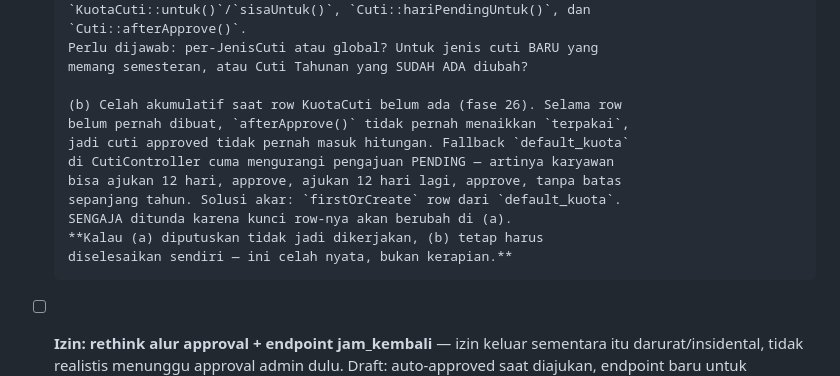
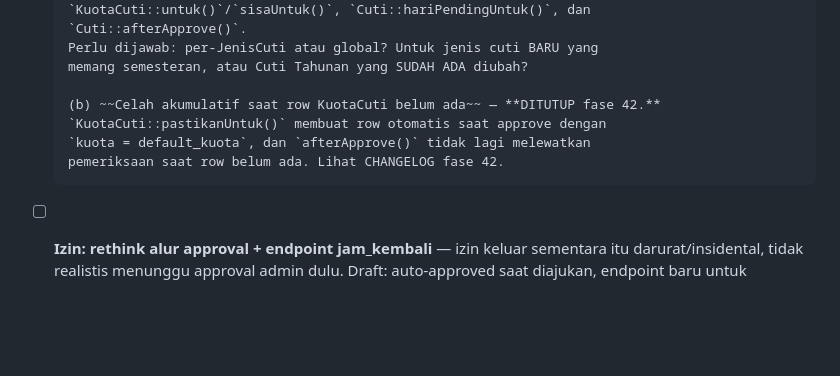
Before and after one commit to khoirul-muallif/absen, a Markdown page: docs/todo.md, the part around the change. GitHub-like rendering; blank space fills up the shorter version.

Commit message:
docs: tandai celah akumulatif KuotaCuti selesai di todo (fase 42)

```diff
--- a/docs/todo.md
+++ b/docs/todo.md
@@ -75,15 +75,10 @@ paralel dengan apa pun yang dipilih.
       Perlu dijawab: per-JenisCuti atau global? Untuk jenis cuti BARU yang
       memang semesteran, atau Cuti Tahunan yang SUDAH ADA diubah?
 
-      (b) Celah akumulatif saat row KuotaCuti belum ada (fase 26). Selama row
-      belum pernah dibuat, `afterApprove()` tidak pernah menaikkan `terpakai`,
-      jadi cuti approved tidak pernah masuk hitungan. Fallback `default_kuota`
-      di CutiController cuma mengurangi pengajuan PENDING — artinya karyawan
-      bisa ajukan 12 hari, approve, ajukan 12 hari lagi, approve, tanpa batas
-      sepanjang tahun. Solusi akar: `firstOrCreate` row dari `default_kuota`.
-      SENGAJA ditunda karena kunci row-nya akan berubah di (a).
-      **Kalau (a) diputuskan tidak jadi dikerjakan, (b) tetap harus
-      diselesaikan sendiri — ini celah nyata, bukan kerapian.**
+      (b) ~~Celah akumulatif saat row KuotaCuti belum ada~~ — **DITUTUP fase 42.**
+      `KuotaCuti::pastikanUntuk()` membuat row otomatis saat approve dengan
+      `kuota = default_kuota`, dan `afterApprove()` tidak lagi melewatkan
+      pemeriksaan saat row belum ada. Lihat CHANGELOG fase 42.
 
 - [ ] **Izin: rethink alur approval + endpoint jam_kembali** — izin keluar
       sementara itu darurat/insidental, tidak realistis menunggu approval
```
